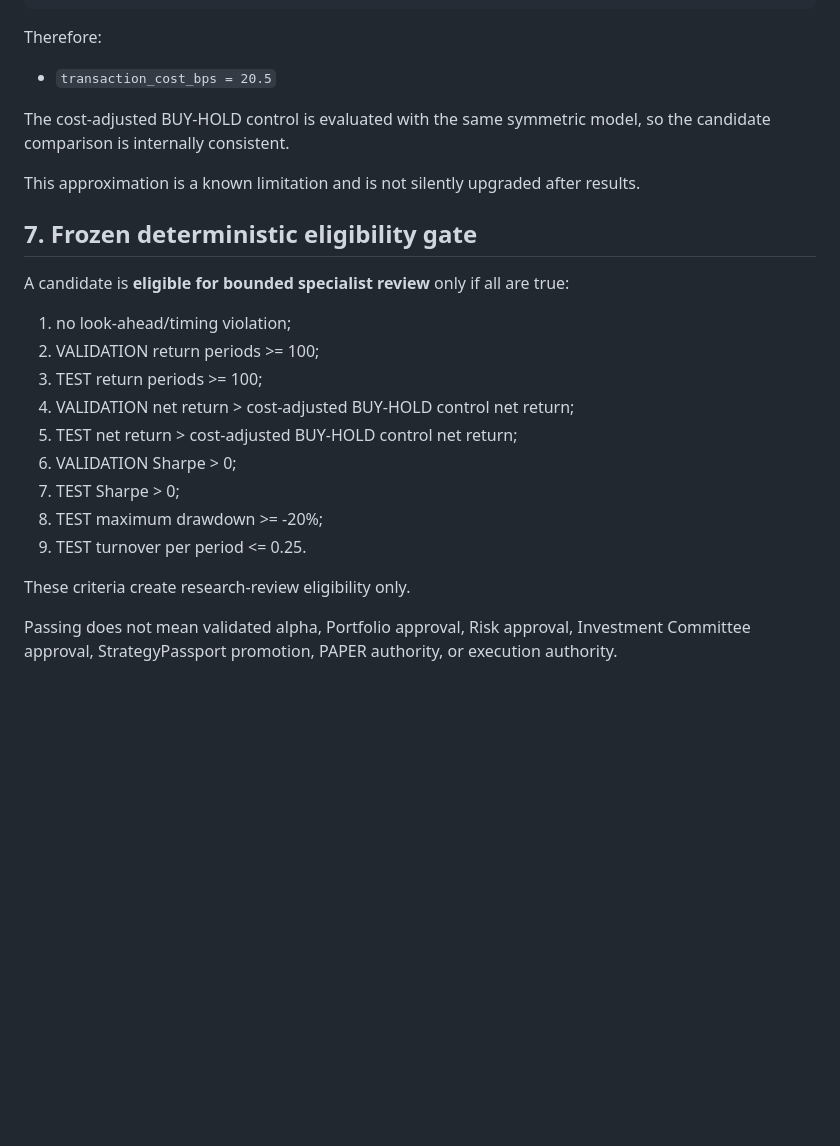
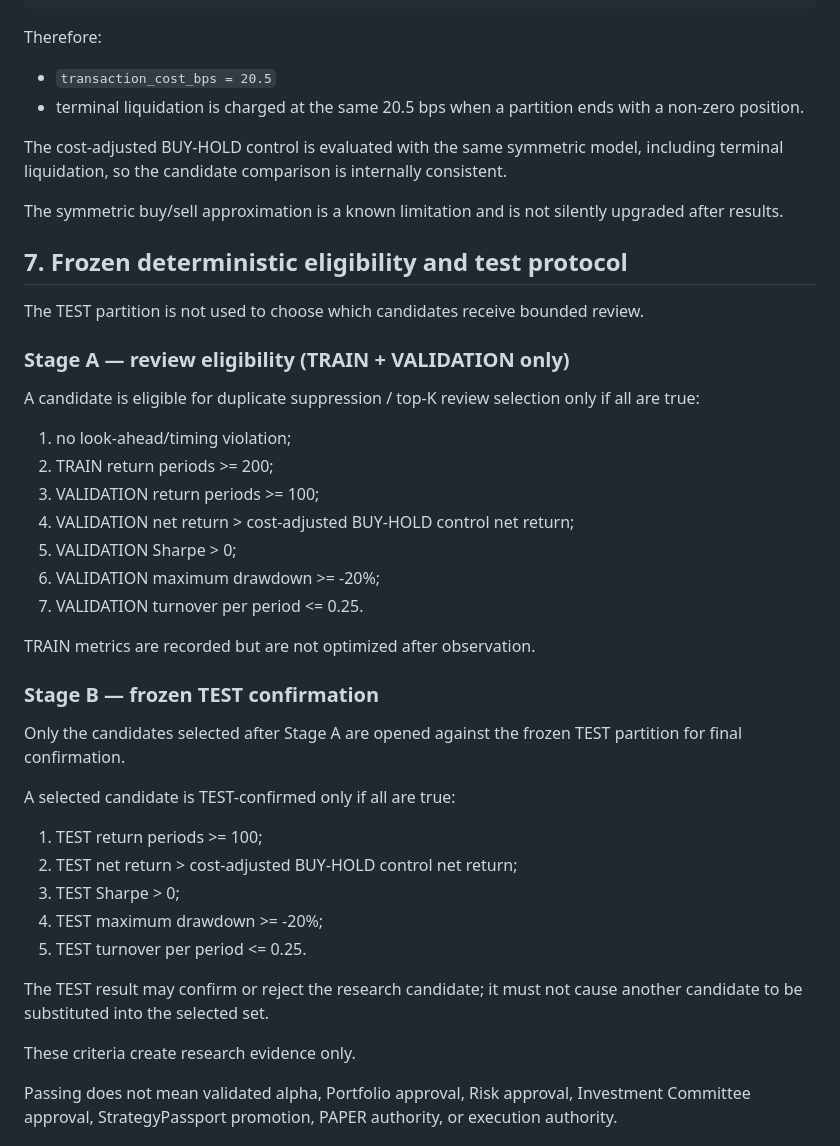
Before and after one commit to ringoincidents/quantrade, a Markdown page: research/experiments/QT-STRAT-004_PRE_REGISTRATION.md, the part around the change. GitHub-like rendering; blank space fills up the shorter version.

Commit message:
experiment: freeze holdout and terminal-cost rules for QT-STRAT-004

```diff
--- a/research/experiments/QT-STRAT-004_PRE_REGISTRATION.md
+++ b/research/experiments/QT-STRAT-004_PRE_REGISTRATION.md
@@ -143,28 +143,53 @@ average one-way = (0.115% + 0.295%) / 2 = 0.205% = 20.5 bps
 Therefore:
 
 - `transaction_cost_bps = 20.5`
+- terminal liquidation is charged at the same 20.5 bps when a partition ends
+  with a non-zero position.
 
 The cost-adjusted BUY-HOLD control is evaluated with the same symmetric model,
-so the candidate comparison is internally consistent.
+including terminal liquidation, so the candidate comparison is internally
+consistent.
 
-This approximation is a known limitation and is not silently upgraded after
-results.
+The symmetric buy/sell approximation is a known limitation and is not silently
+upgraded after results.
 
-## 7. Frozen deterministic eligibility gate
+## 7. Frozen deterministic eligibility and test protocol
 
-A candidate is **eligible for bounded specialist review** only if all are true:
+The TEST partition is not used to choose which candidates receive bounded
+review.
+
+### Stage A — review eligibility (TRAIN + VALIDATION only)
+
+A candidate is eligible for duplicate suppression / top-K review selection only
+if all are true:
 
 1. no look-ahead/timing violation;
-2. VALIDATION return periods >= 100;
-3. TEST return periods >= 100;
+2. TRAIN return periods >= 200;
+3. VALIDATION return periods >= 100;
 4. VALIDATION net return > cost-adjusted BUY-HOLD control net return;
-5. TEST net return > cost-adjusted BUY-HOLD control net return;
-6. VALIDATION Sharpe > 0;
-7. TEST Sharpe > 0;
-8. TEST maximum drawdown >= -20%;
-9. TEST turnover per period <= 0.25.
+5. VALIDATION Sharpe > 0;
+6. VALIDATION maximum drawdown >= -20%;
+7. VALIDATION turnover per period <= 0.25.
 
-These criteria create research-review eligibility only.
+TRAIN metrics are recorded but are not optimized after observation.
+
+### Stage B — frozen TEST confirmation
+
+Only the candidates selected after Stage A are opened against the frozen TEST
+partition for final confirmation.
+
+A selected candidate is TEST-confirmed only if all are true:
+
+1. TEST return periods >= 100;
+2. TEST net return > cost-adjusted BUY-HOLD control net return;
+3. TEST Sharpe > 0;
+4. TEST maximum drawdown >= -20%;
+5. TEST turnover per period <= 0.25.
+
+The TEST result may confirm or reject the research candidate; it must not cause
+another candidate to be substituted into the selected set.
+
+These criteria create research evidence only.
 
 Passing does not mean validated alpha, Portfolio approval, Risk approval,
 Investment Committee approval, StrategyPassport promotion, PAPER authority, or
```
